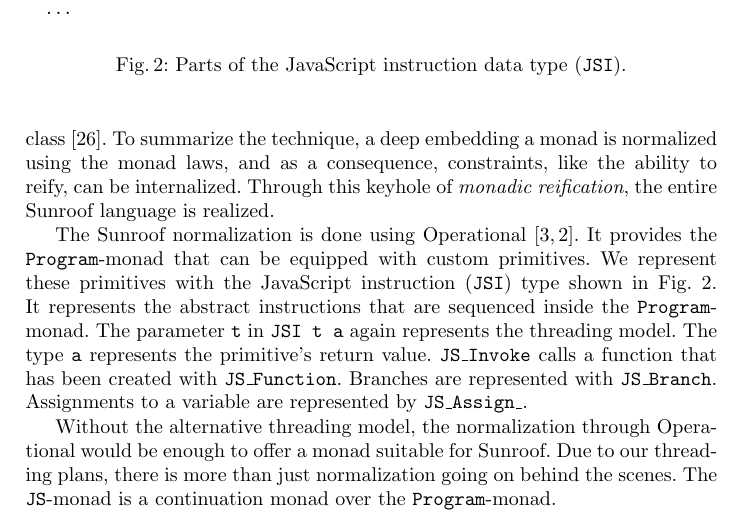
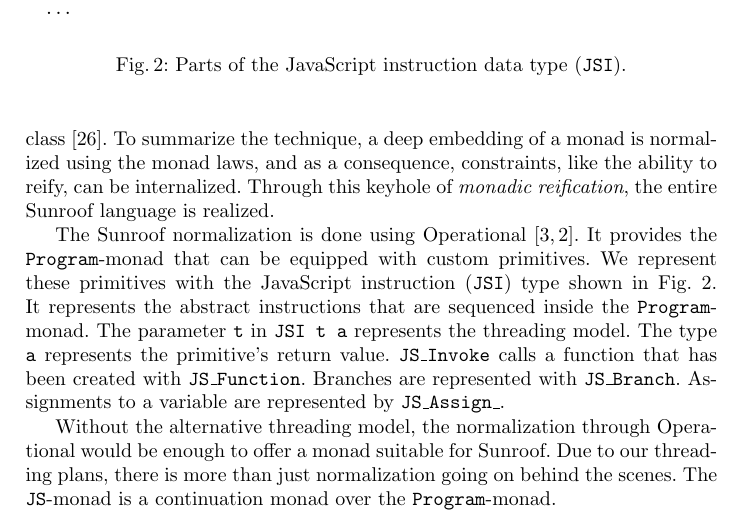
Before and after one commit to ku-fpg/paper-sunroof-tfp13, a LaTeX paper (sunroof.tex, which reads sections/js-monad.tex): part of page 5 of 16, cut so that both start at the same text. Compiled offline with pdfLaTeX.

Commit message:
Fixed typos.

```diff
--- a/sections/js-monad.tex
+++ b/sections/js-monad.tex
@@ -37,7 +37,7 @@ arguments for which we can generate a variable.
 Fortunately, it turns out that a specific form of normalization allows
 the type \Src{a} to be constrained and \JS~to
 be an instance of the standard monad class~\cite{Sculthorpe:13:ConstrainedMonads}.
-To summarize the technique, a deep embedding a monad is normalized using the monad laws,
+To summarize the technique, a deep embedding of a monad is normalized using the monad laws,
 and as a consequence, constraints, like the ability to reify, can be internalized.
 Through this keyhole of {\em monadic reification},
 the entire Sunroof language is realized.
@@ -66,7 +66,7 @@ data JSI :: T -> * -> * where
 \caption{Parts of the JavaScript instruction data type (\JSI).}
 \label{fig:jsi-definition}
 \end{figure}
-The parameter \Src{t} in \Src{JSI t a} again represents the threading model.
+The parameter \Src{t} in \Src{JSI t a} represents the threading model.
 The type \Src{a} represents the primitive's return value.
 \Src{JS\_Invoke} calls a function that has been created with \Src{JS\_Function}.
 Branches are represented with \Src{JS\_Branch}. Assignments to a variable
```
